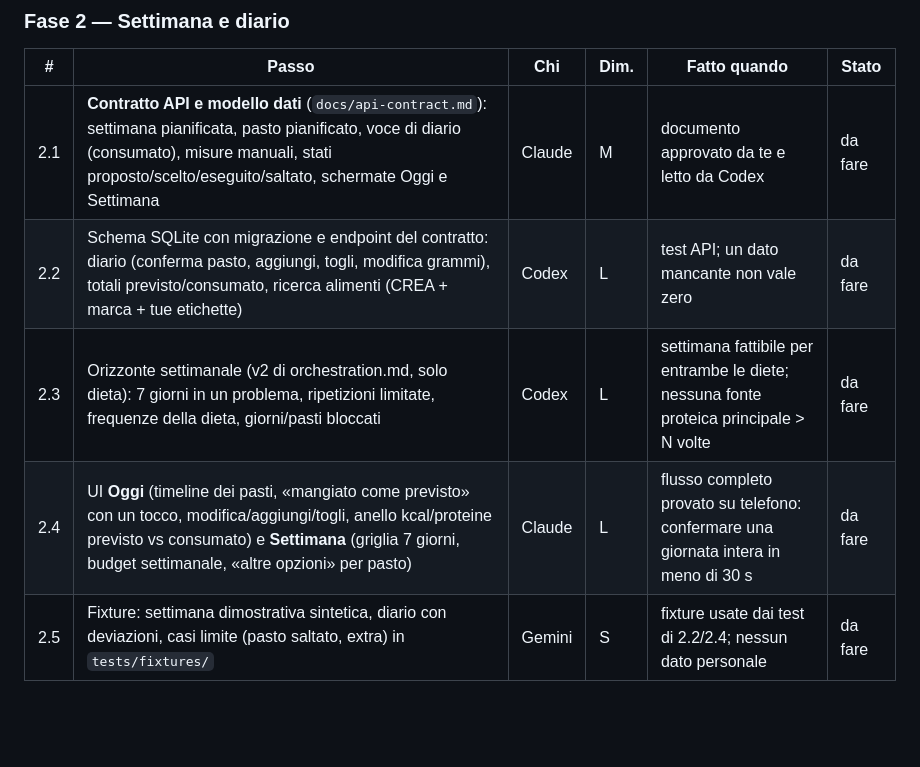
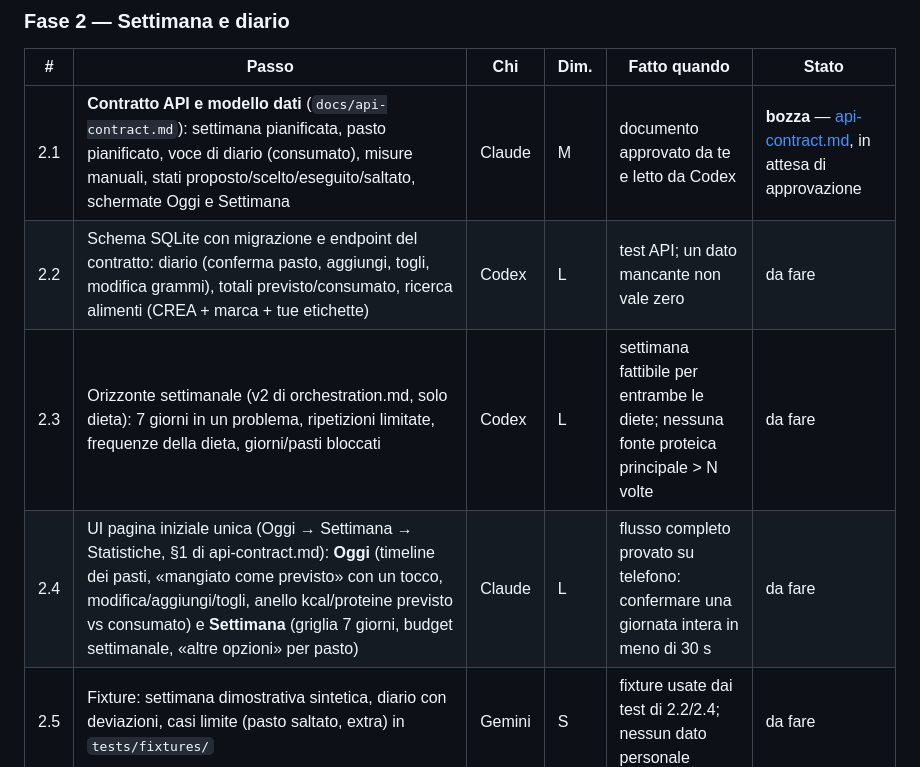
Before and after one commit to Pablo-gitub/optees-diet-lab, a Markdown page: docs/development-plan.md, the part around the change. GitHub-like rendering; blank space fills up the shorter version.

```diff
--- a/docs/development-plan.md
+++ b/docs/development-plan.md
@@ -91,10 +91,10 @@ Consegna preparata per i passi 0.3–0.5: [prompt per Gemini](gemini-handoff-pha
 
 | # | Passo | Chi | Dim. | Fatto quando | Stato |
 |---|---|---|---|---|---|
-| 2.1 | **Contratto API e modello dati** (`docs/api-contract.md`): settimana pianificata, pasto pianificato, voce di diario (consumato), misure manuali, stati proposto/scelto/eseguito/saltato, schermate Oggi e Settimana | Claude | M | documento approvato da te e letto da Codex | da fare |
+| 2.1 | **Contratto API e modello dati** (`docs/api-contract.md`): settimana pianificata, pasto pianificato, voce di diario (consumato), misure manuali, stati proposto/scelto/eseguito/saltato, schermate Oggi e Settimana | Claude | M | documento approvato da te e letto da Codex | **bozza** — [api-contract.md](api-contract.md), in attesa di approvazione |
 | 2.2 | Schema SQLite con migrazione e endpoint del contratto: diario (conferma pasto, aggiungi, togli, modifica grammi), totali previsto/consumato, ricerca alimenti (CREA + marca + tue etichette) | Codex | L | test API; un dato mancante non vale zero | da fare |
 | 2.3 | Orizzonte settimanale (v2 di orchestration.md, solo dieta): 7 giorni in un problema, ripetizioni limitate, frequenze della dieta, giorni/pasti bloccati | Codex | L | settimana fattibile per entrambe le diete; nessuna fonte proteica principale > N volte | da fare |
-| 2.4 | UI **Oggi** (timeline dei pasti, «mangiato come previsto» con un tocco, modifica/aggiungi/togli, anello kcal/proteine previsto vs consumato) e **Settimana** (griglia 7 giorni, budget settimanale, «altre opzioni» per pasto) | Claude | L | flusso completo provato su telefono: confermare una giornata intera in meno di 30 s | da fare |
+| 2.4 | UI pagina iniziale unica (Oggi → Settimana → Statistiche, §1 di api-contract.md): **Oggi** (timeline dei pasti, «mangiato come previsto» con un tocco, modifica/aggiungi/togli, anello kcal/proteine previsto vs consumato) e **Settimana** (griglia 7 giorni, budget settimanale, «altre opzioni» per pasto) | Claude | L | flusso completo provato su telefono: confermare una giornata intera in meno di 30 s | da fare |
 | 2.5 | Fixture: settimana dimostrativa sintetica, diario con deviazioni, casi limite (pasto saltato, extra) in `tests/fixtures/` | Gemini | S | fixture usate dai test di 2.2/2.4; nessun dato personale | da fare |
 
 ### Fase 3 — Palestra → **M1**
```
Also changed, not shown: docs/api-contract.md (added, +231 -0 lines).
